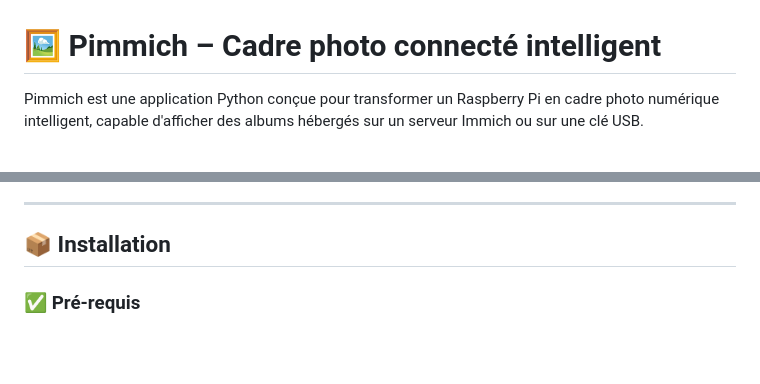
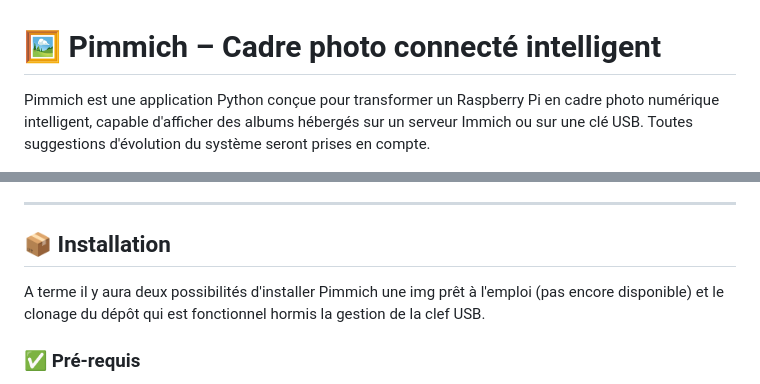
Before and after one commit to gotenash/Pimmich, a Markdown page: README.md, 2 parts joined by grey strips. Drawn GitHub-style; blank space fills up the shorter version.

```diff
--- a/README.md
+++ b/README.md
@@ -1,6 +1,6 @@
 # 🖼️ Pimmich – Cadre photo connecté intelligent
 
-Pimmich est une application Python conçue pour transformer un Raspberry Pi en cadre photo numérique intelligent, capable d'afficher des albums hébergés sur un serveur Immich ou sur une clé USB.
+Pimmich est une application Python conçue pour transformer un Raspberry Pi en cadre photo numérique intelligent, capable d'afficher des albums hébergés sur un serveur Immich ou sur une clé USB. Toutes suggestions  d'évolution du système seront prises en compte.
 
 <img src="static/pimmich_logo.png" alt="Pimmich Logo" width="300">
 
@@ -32,6 +32,8 @@ Pimmich est une application Python conçue pour transformer un Raspberry Pi en c
 ---
 
 ## 📦 Installation
+
+A terme il y aura deux possibilités d'installer Pimmich une img prêt à l'emploi (pas encore disponible) et le clonage du dépôt qui est fonctionnel hormis la gestion de la clef USB.
 
 ### ✅ Pré-requis
 
```
